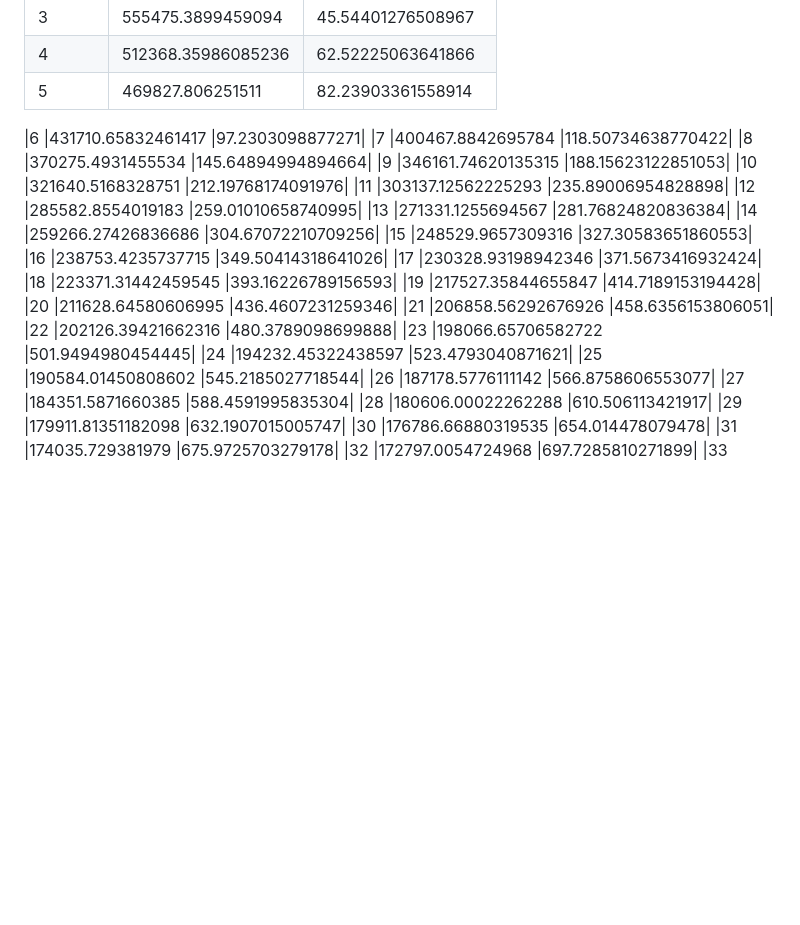
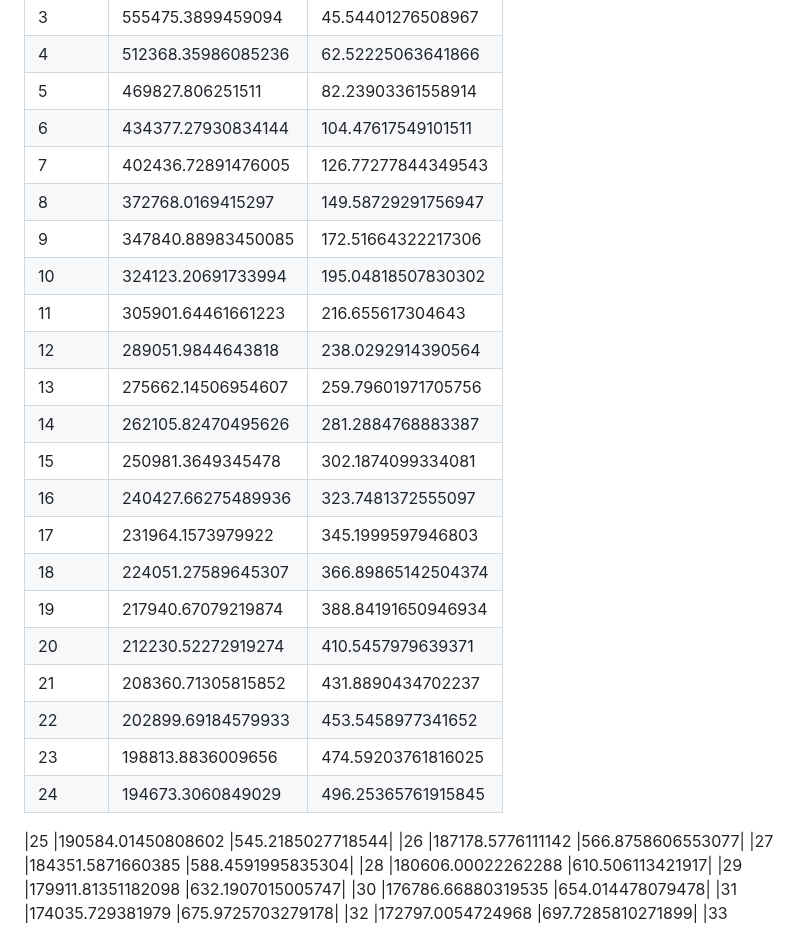
Before and after one commit to Meng3www/PPlusPlus, a Markdown page: logFile.md, the part around the change. Drawn GitHub-style; blank space fills up the shorter version.

```diff
--- a/logFile.md
+++ b/logFile.md
@@ -20,26 +20,26 @@ screen `vg_word`, 200 epoch, eta 50hours
 |3       |555475.3899459094      |45.54401276508967|
 |4       |512368.35986085236     |62.52225063641866|
 |5       |469827.806251511       |82.23903361558914|
+|6       |434377.27930834144     |104.47617549101511|
+|7       |402436.72891476005     |126.77277844349543|
+|8       |372768.0169415297      |149.58729291756947|
+|9       |347840.88983450085     |172.51664322217306|
+|10      |324123.20691733994     |195.04818507830302|
+|11      |305901.64461661223     |216.655617304643|
+|12      |289051.9844643818      |238.0292914390564|
+|13      |275662.14506954607     |259.79601971705756|
+|14      |262105.82470495626     |281.2884768883387|
+|15      |250981.3649345478      |302.1874099334081|
+|16      |240427.66275489936     |323.7481372555097|
+|17      |231964.1573979922      |345.1999597946803|
+|18      |224051.27589645307     |366.89865142504374|
+|19      |217940.67079219874     |388.84191650946934|
+|20      |212230.52272919274     |410.5457979639371|
+|21      |208360.71305815852     |431.8890434702237|
+|22      |202899.69184579933     |453.5458977341652|
+|23      |198813.8836009656      |474.59203761816025|
+|24      |194673.3060849029      |496.25365761915845|
 
-|6       |431710.65832461417     |97.2303098877271|
-|7       |400467.8842695784      |118.50734638770422|
-|8       |370275.4931455534      |145.64894994894664|
-|9       |346161.74620135315     |188.15623122851053|
-|10      |321640.5168328751      |212.19768174091976|
-|11      |303137.12562225293     |235.89006954828898|
-|12      |285582.8554019183      |259.01010658740995|
-|13      |271331.1255694567      |281.76824820836384|
-|14      |259266.27426836686     |304.67072210709256|
-|15      |248529.9657309316      |327.30583651860553|
-|16      |238753.4235737715      |349.50414318641026|
-|17      |230328.93198942346     |371.5673416932424|
-|18      |223371.31442459545     |393.16226789156593|
-|19      |217527.35844655847     |414.7189153194428|
-|20      |211628.64580606995     |436.4607231259346|
-|21      |206858.56292676926     |458.6356153806051|
-|22      |202126.39421662316     |480.3789098699888|
-|23      |198066.65706582722     |501.9494980454445|
-|24      |194232.45322438597     |523.4793040871621|
 |25      |190584.01450808602     |545.2185027718544|
 |26      |187178.5776111142      |566.8758606553077|
 |27      |184351.5871660385      |588.4591995835304|
```
